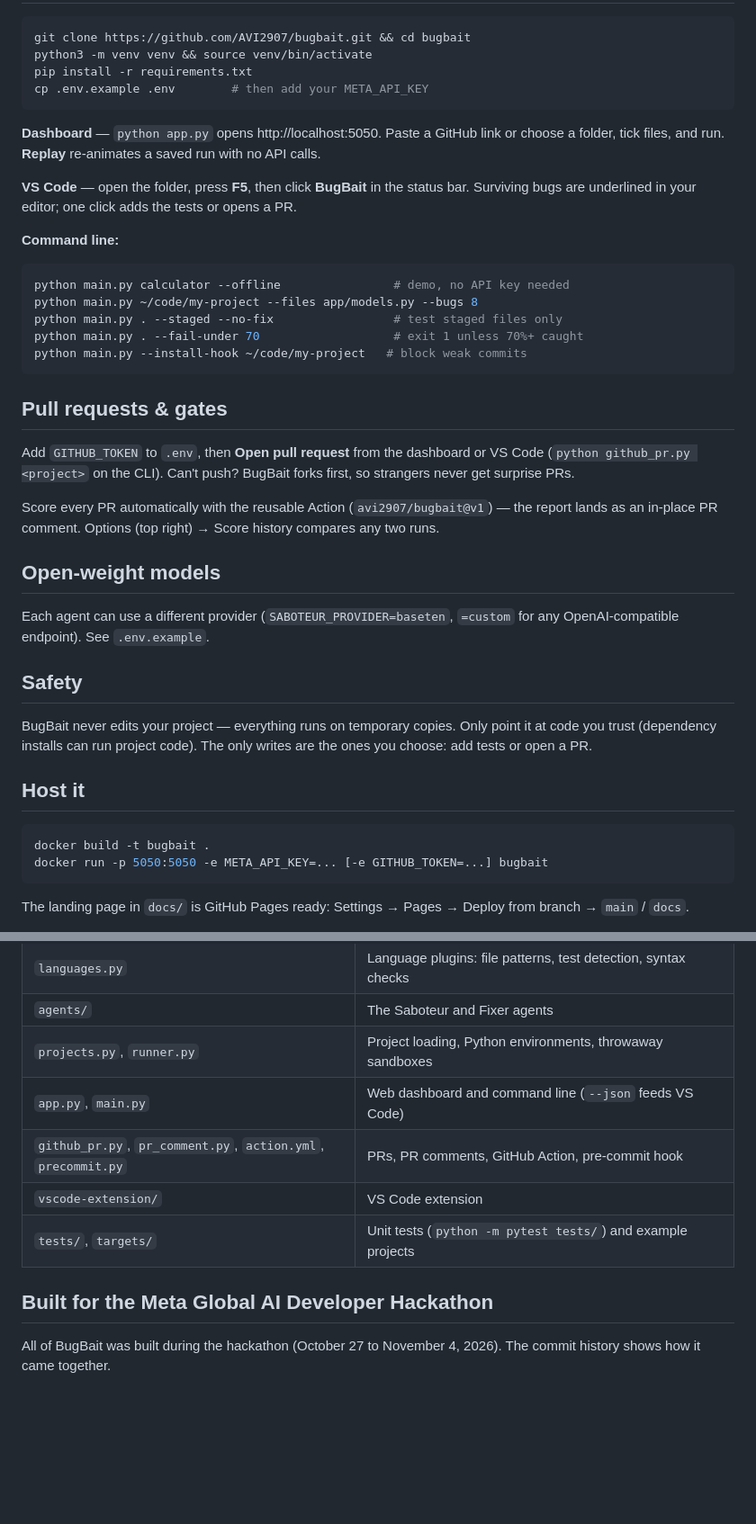
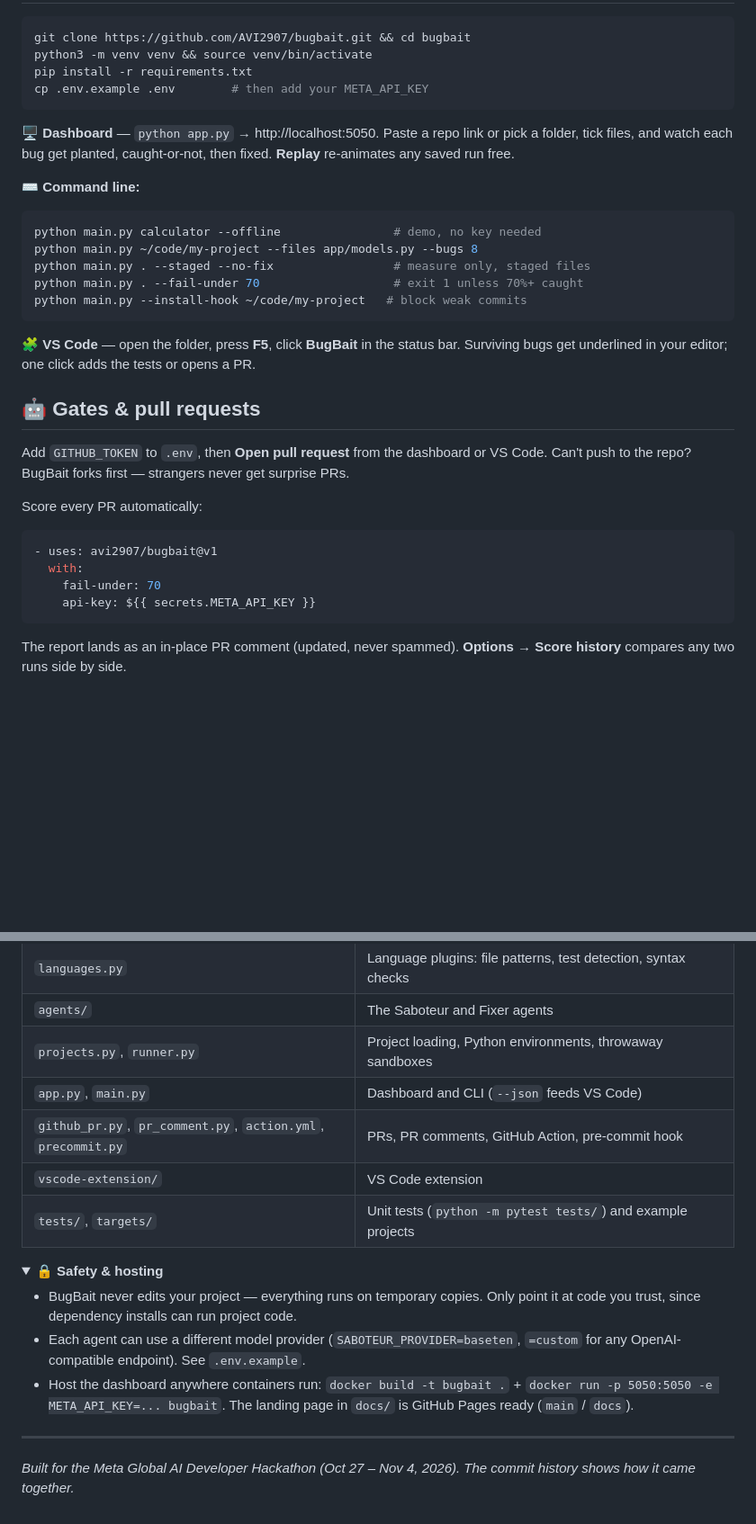
Before and after one commit to AVI2907/bugbait, a Markdown page: README.md, 2 parts joined by grey strips. Shown at 90% size. Drawn GitHub-style; folded sections open; blank space fills up the shorter version.

````diff
--- a/README.md
+++ b/README.md
@@ -56,40 +72,32 @@ pip install -r requirements.txt
 cp .env.example .env        # then add your META_API_KEY
 ```
 
-**Dashboard** — `python app.py` opens http://localhost:5050. Paste a GitHub link or choose a folder, tick files, and run. **Replay** re-animates a saved run with no API calls.
+**🖥️ Dashboard** — `python app.py` → http://localhost:5050. Paste a repo link or pick a folder, tick files, and watch each bug get planted, caught-or-not, then fixed. **Replay** re-animates any saved run free.
 
-**VS Code** — open the folder, press **F5**, then click **BugBait** in the status bar. Surviving bugs are underlined in your editor; one click adds the tests or opens a PR.
-
-**Command line:**
+**⌨️ Command line:**
 
 ```bash
-python main.py calculator --offline                # demo, no API key needed
+python main.py calculator --offline                # demo, no key needed
 python main.py ~/code/my-project --files app/models.py --bugs 8
-python main.py . --staged --no-fix                 # test staged files only
+python main.py . --staged --no-fix                 # measure only, staged files
 python main.py . --fail-under 70                   # exit 1 unless 70%+ caught
 python main.py --install-hook ~/code/my-project   # block weak commits
 ```
 
-## Pull requests & gates
+**🧩 VS Code** — open the folder, press **F5**, click **BugBait** in the status bar. Surviving bugs get underlined in your editor; one click adds the tests or opens a PR.
 
-Add `GITHUB_TOKEN` to `.env`, then **Open pull request** from the dashboard or VS Code (`python github_pr.py <project>` on the CLI). Can't push? BugBait forks first, so strangers never get surprise PRs.
+## 🤖 Gates & pull requests
 
-Score every PR automatically with the reusable Action (`avi2907/bugbait@v1`) — the report lands as an in-place PR comment. Options (top right) → Score history compares any two runs.
+Add `GITHUB_TOKEN` to `.env`, then **Open pull request** from the dashboard or VS Code. Can't push to the repo? BugBait forks first — strangers never get surprise PRs.
 
-## Open-weight models
+Score every PR automatically:
 
-Each agent can use a different provider (`SABOTEUR_PROVIDER=baseten`, `=custom` for any OpenAI-compatible endpoint). See `.env.example`.
-
-## Safety
-
-BugBait never edits your project — everything runs on temporary copies. Only point it at code you trust (dependency installs can run project code). The only writes are the ones you choose: add tests or open a PR.
-
-## Host it
-
-```bash
-docker build -t bugbait .
-docker run -p 5050:5050 -e META_API_KEY=... [-e GITHUB_TOKEN=...] bugbait
+```yaml
+- uses: avi2907/bugbait@v1
+  with:
+    fail-under: 70
+    api-key: ${{ secrets.META_API_KEY }}
 ```
 
-The landing page in `docs/` is GitHub Pages ready: Settings → Pages → Deploy from branch → `main` / `docs`.
+The report lands as an in-place PR comment (updated, never spammed). **Options → Score history** compares any two runs side by side.
 
@@ -101,11 +110,21 @@ The landing page in `docs/` is GitHub Pages ready: Settings → Pages → Deploy
 | `languages.py` | Language plugins: file patterns, test detection, syntax checks |
 | `agents/` | The Saboteur and Fixer agents |
 | `projects.py`, `runner.py` | Project loading, Python environments, throwaway sandboxes |
-| `app.py`, `main.py` | Web dashboard and command line (`--json` feeds VS Code) |
+| `app.py`, `main.py` | Dashboard and CLI (`--json` feeds VS Code) |
 | `github_pr.py`, `pr_comment.py`, `action.yml`, `precommit.py` | PRs, PR comments, GitHub Action, pre-commit hook |
 | `vscode-extension/` | VS Code extension |
 | `tests/`, `targets/` | Unit tests (`python -m pytest tests/`) and example projects |
 
-## Built for the Meta Global AI Developer Hackathon
+</details>
 
-All of BugBait was built during the hackathon (October 27 to November 4, 2026). The commit history shows how it came together.
+<details>
+<summary><strong>🔒 Safety & hosting</strong></summary>
+
+- BugBait never edits your project — everything runs on temporary copies. Only point it at code you trust, since dependency installs can run project code.
+- Each agent can use a different model provider (`SABOTEUR_PROVIDER=baseten`, `=custom` for any OpenAI-compatible endpoint). See `.env.example`.
+- Host the dashboard anywhere containers run: `docker build -t bugbait .` + `docker run -p 5050:5050 -e META_API_KEY=... bugbait`. The landing page in `docs/` is GitHub Pages ready (`main` / `docs`).
+
+</details>
+
+---
+*Built for the Meta Global AI Developer Hackathon (Oct 27 – Nov 4, 2026). The commit history shows how it came together.*
````
Also changed, not shown: other parts of README.md (+43 -26 lines).
